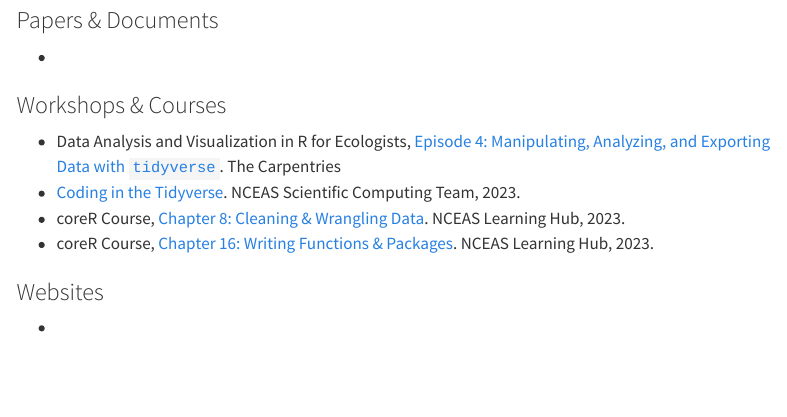
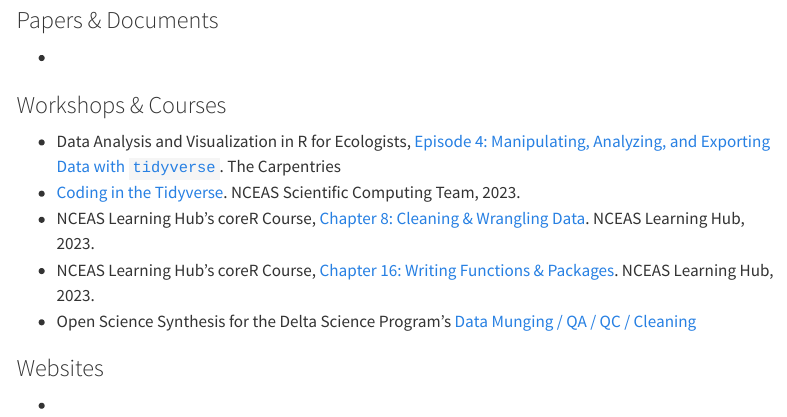
Before and after one commit to lter/ssecr, a Quarto document (mod_wrangle.qmd): the page in a window 1100 px wide, from 12550 px down. Rendered offline with R 4.5, knitr and Pandoc in place of Quarto, with nearby package versions; some code elsewhere in the file could not run offline; menus at the side of the page are left out; long lines of code are wrapped.

Commit message:
Adding an OSS resource to the wrangling resources

```diff
--- a/mod_wrangle.qmd
+++ b/mod_wrangle.qmd
@@ -423,8 +423,9 @@
 
 - Data Analysis and Visualization in R for Ecologists, [Episode 4: Manipulating, Analyzing, and Exporting Data with `tidyverse`](https://datacarpentry.org/R-ecology-lesson/03-dplyr.html). The Carpentries
 - [Coding in the Tidyverse](https://nceas.github.io/scicomp-workshop-tidyverse/). NCEAS Scientific Computing Team, 2023.
-- coreR Course, [Chapter 8: Cleaning & Wrangling Data](https://learning.nceas.ucsb.edu/2023-10-coreR/session_08.html). NCEAS Learning Hub, 2023.
-- coreR Course, [Chapter 16: Writing Functions & Packages](https://learning.nceas.ucsb.edu/2023-10-coreR/session_16.html). NCEAS Learning Hub, 2023.
+- NCEAS Learning Hub's coreR Course, [Chapter 8: Cleaning & Wrangling Data](https://learning.nceas.ucsb.edu/2023-10-coreR/session_08.html). NCEAS Learning Hub, 2023.
+- NCEAS Learning Hub's coreR Course, [Chapter 16: Writing Functions & Packages](https://learning.nceas.ucsb.edu/2023-10-coreR/session_16.html). NCEAS Learning Hub, 2023.
+- Open Science Synthesis for the Delta Science Program's [Data Munging / QA / QC / Cleaning](https://nceas.github.io/oss-lessons/data-munging-qa-qc-cleaning/data-munging-qa-qc-cleaning.html)
 
 ### Websites
 
```
Also changed, not shown: 1 other file.
